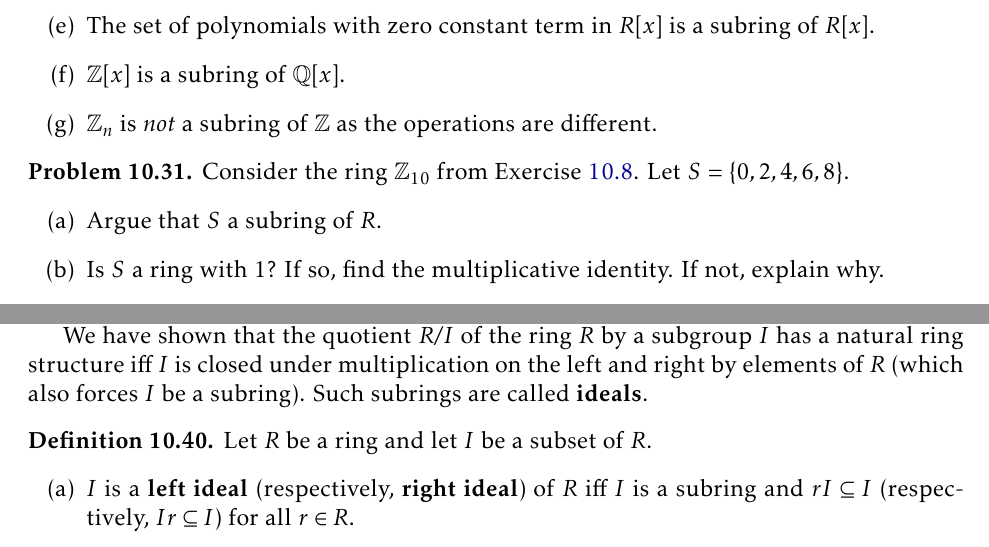
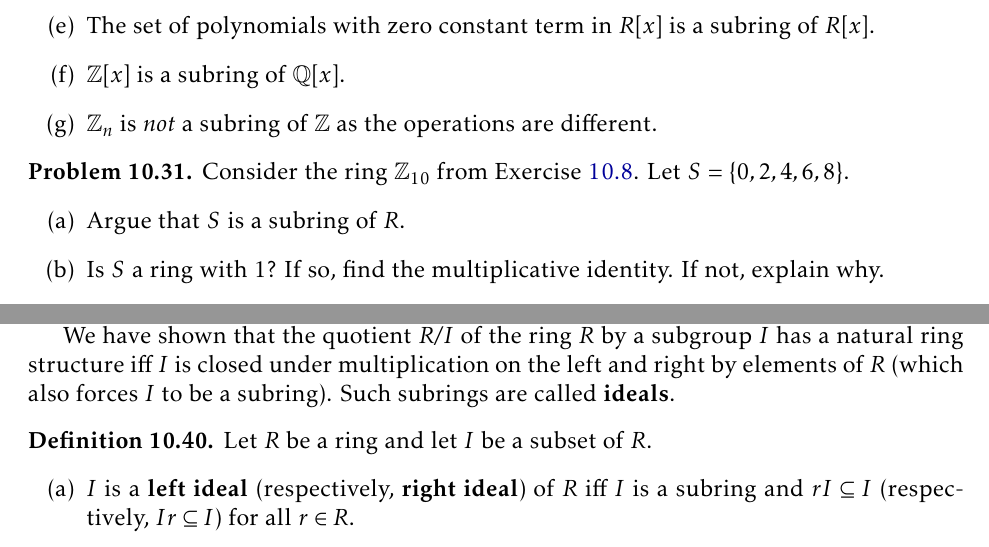
Before and after one commit to dcernst/IBL-AbstractAlgebra, a LaTeX thesis (IBL-AbstractAlgebra.tex, which reads IntroRings.tex): two parts of pages 95 and 98 of 122, joined at a grey line, cut so that both start at the same text. Compiled offline with pdfLaTeX.

Commit message:
Fixed two typos

```diff
--- a/IntroRings.tex
+++ b/IntroRings.tex
@@ -187,7 +187,7 @@ Here are a few quick examples.
 \begin{problem}
 Consider the ring $\mathbb{Z}_{10}$ from Exercise~\ref{exer:Z10Ring}. Let $S=\{0,2,4,6,8\}$.
 \begin{enumerate}[label=\rm{(\alph*)}]
-\item Argue that $S$ a subring of $R$.
+\item Argue that $S$ is a subring of $R$.
 \item Is $S$ a ring with 1?  If so, find the multiplicative identity.  If not, explain why.
 \item Is $S$ a field? Justify your answer.
 \end{enumerate}
@@ -289,7 +289,7 @@ On the other hand, if $I$ is closed under multiplication on the left and on the
 
 It is easy to verify that if the multiplication of cosets defined in (2) above is well-defined, then this multiplication makes the additive quotient group $R/I$ into a ring (just check the axioms for being a ring).
 
-We have shown that the quotient $R/I$ of the ring $R$ by a subgroup $I$ has a natural ring structure iff $I$ is closed under multiplication on the left and right by elements of $R$ (which also forces $I$ be a subring).  Such subrings are called \textbf{ideals}.
+We have shown that the quotient $R/I$ of the ring $R$ by a subgroup $I$ has a natural ring structure iff $I$ is closed under multiplication on the left and right by elements of $R$ (which also forces $I$ to be a subring).  Such subrings are called \textbf{ideals}.
 
 \begin{definition}
 Let $R$ be a ring and let $I$ be a subset of $R$.
```
